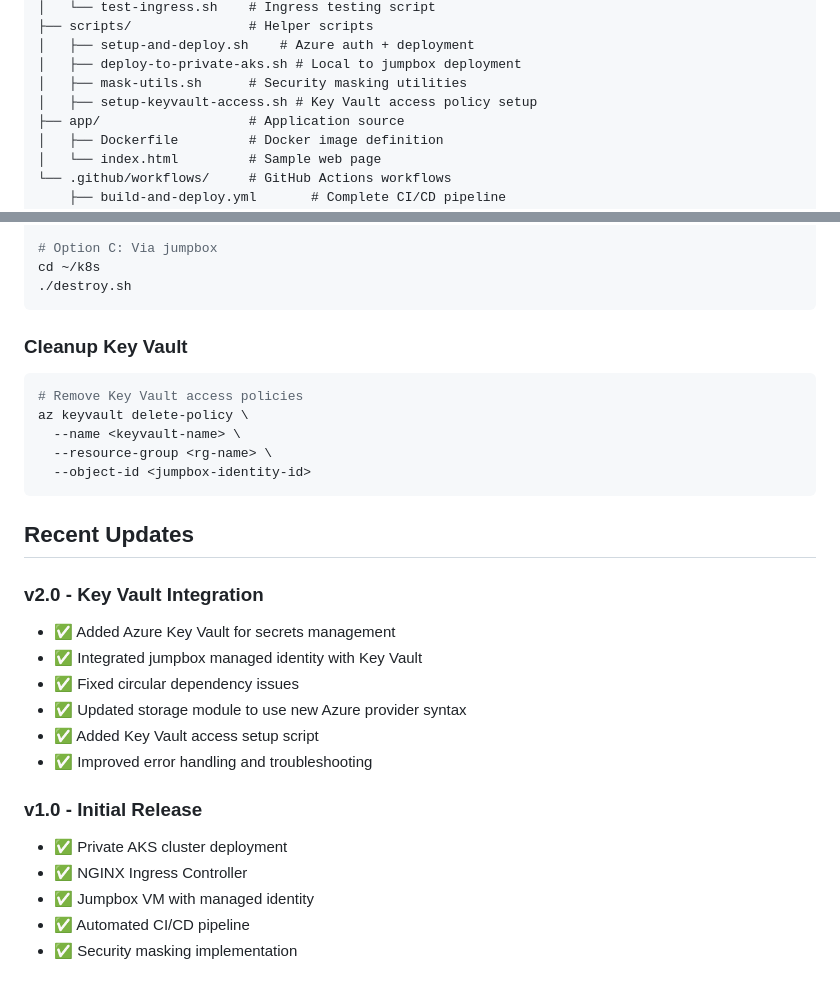
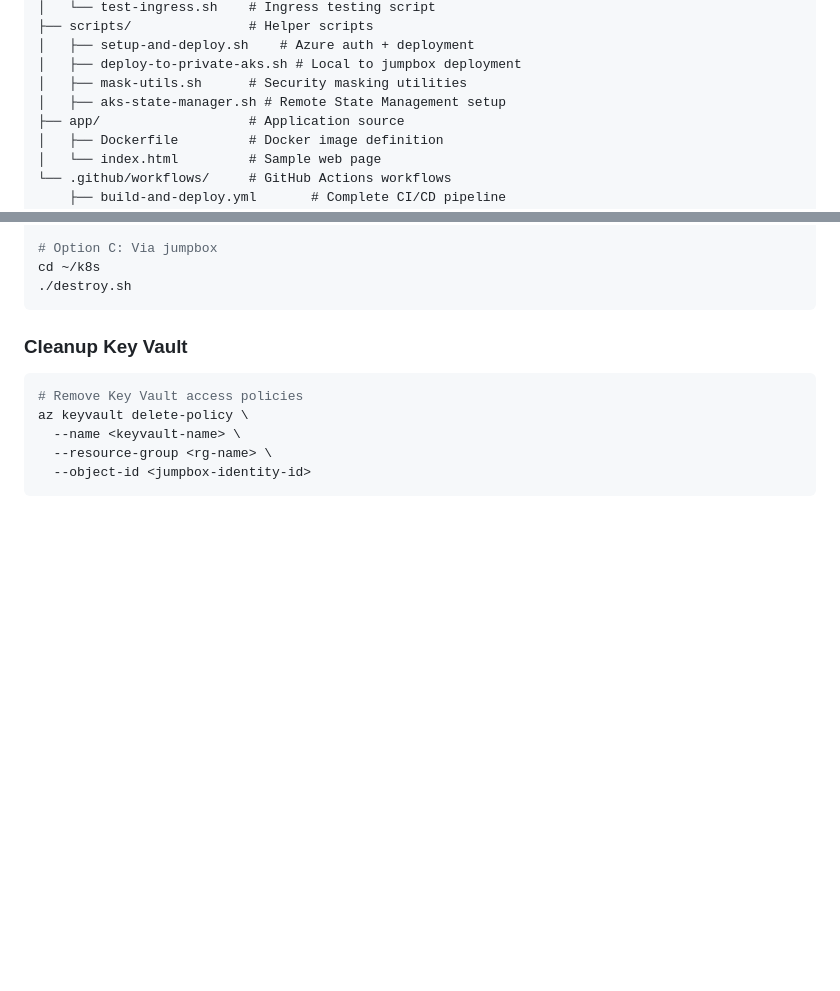
Before and after one commit to kalyanbhagavan/aks-project, a Markdown page: README.md, 2 parts joined by grey strips. Rendered like a GitHub page; blank space fills up the shorter version.

````diff
--- a/README.md
+++ b/README.md
@@ -42,7 +42,7 @@ aks-project/
 │   ├── setup-and-deploy.sh    # Azure auth + deployment
 │   ├── deploy-to-private-aks.sh # Local to jumpbox deployment
 │   ├── mask-utils.sh      # Security masking utilities
-│   ├── setup-keyvault-access.sh # Key Vault access policy setup
+│   ├── aks-state-manager.sh # Remote State Management setup
 ├── app/                   # Application source
 │   ├── Dockerfile         # Docker image definition
 │   └── index.html         # Sample web page
@@ -347,20 +347,3 @@ az keyvault delete-policy \
   --resource-group <rg-name> \
   --object-id <jumpbox-identity-id>
 ```
-
-## Recent Updates
-
-### v2.0 - Key Vault Integration
-- ✅ Added Azure Key Vault for secrets management
-- ✅ Integrated jumpbox managed identity with Key Vault
-- ✅ Fixed circular dependency issues
-- ✅ Updated storage module to use new Azure provider syntax
-- ✅ Added Key Vault access setup script
-- ✅ Improved error handling and troubleshooting
-
-### v1.0 - Initial Release
-- ✅ Private AKS cluster deployment
-- ✅ NGINX Ingress Controller
-- ✅ Jumpbox VM with managed identity
-- ✅ Automated CI/CD pipeline
-- ✅ Security masking implementation
````
